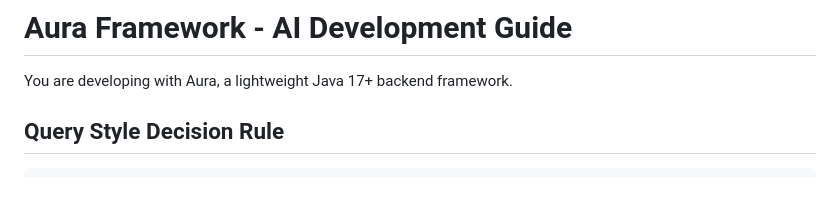
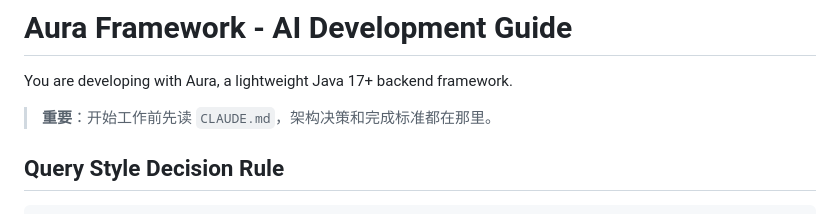
Before and after one commit to tianhaocui/aura, a Markdown page: AI_GUIDE.md, the part around the change. Rendered like a GitHub page; blank space fills up the shorter version.

Commit message:
chore: add CLAUDE.md with decisions, completion rules, and uncertainty protocol

```diff
--- a/AI_GUIDE.md
+++ b/AI_GUIDE.md
@@ -1,6 +1,8 @@
 # Aura Framework - AI Development Guide
 
 You are developing with Aura, a lightweight Java 17+ backend framework.
+
+> **重要**：开始工作前先读 `CLAUDE.md`，架构决策和完成标准都在那里。
 
 ## Query Style Decision Rule
 
```
Also changed, not shown: CLAUDE.md (added, +93 -0 lines).
